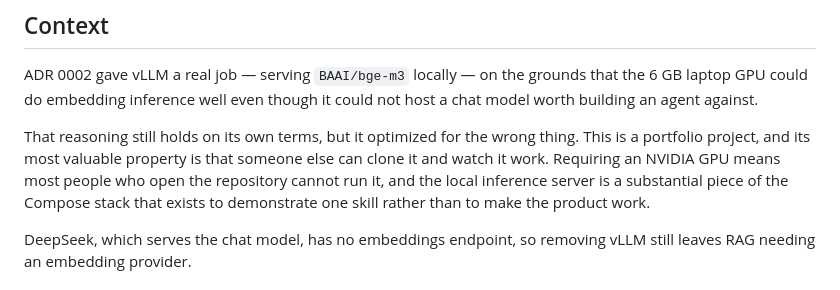
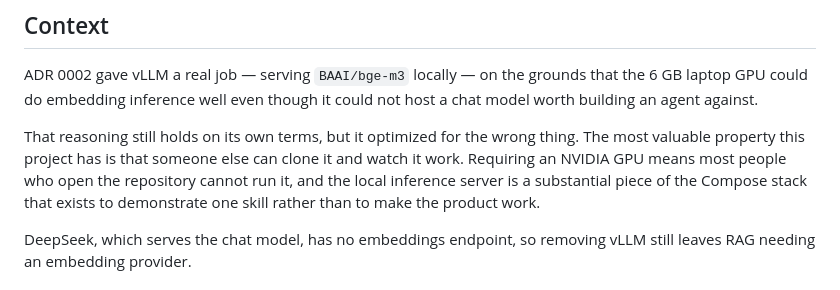
Before and after one commit to wpan36/incident_diag, a Markdown page: docs/adr/0006-hosted-embeddings-drop-vllm.md, the part around the change. GitHub-like rendering.

```diff
--- a/docs/adr/0006-hosted-embeddings-drop-vllm.md
+++ b/docs/adr/0006-hosted-embeddings-drop-vllm.md
@@ -10,11 +10,11 @@ ADR 0002 gave vLLM a real job — serving `BAAI/bge-m3` locally — on the groun
 6 GB laptop GPU could do embedding inference well even though it could not host a chat
 model worth building an agent against.
 
-That reasoning still holds on its own terms, but it optimized for the wrong thing. This is
-a portfolio project, and its most valuable property is that someone else can clone it and
-watch it work. Requiring an NVIDIA GPU means most people who open the repository cannot
-run it, and the local inference server is a substantial piece of the Compose stack that
-exists to demonstrate one skill rather than to make the product work.
+That reasoning still holds on its own terms, but it optimized for the wrong thing. The most
+valuable property this project has is that someone else can clone it and watch it work.
+Requiring an NVIDIA GPU means most people who open the repository cannot run it, and the
+local inference server is a substantial piece of the Compose stack that exists to
+demonstrate one skill rather than to make the product work.
 
 DeepSeek, which serves the chat model, has no embeddings endpoint, so removing vLLM still
 leaves RAG needing an embedding provider.
```
Also changed, not shown: CLAUDE.md (+2 -2 lines), docs/adr/0007-project-focus.md (+3 -3 lines).
